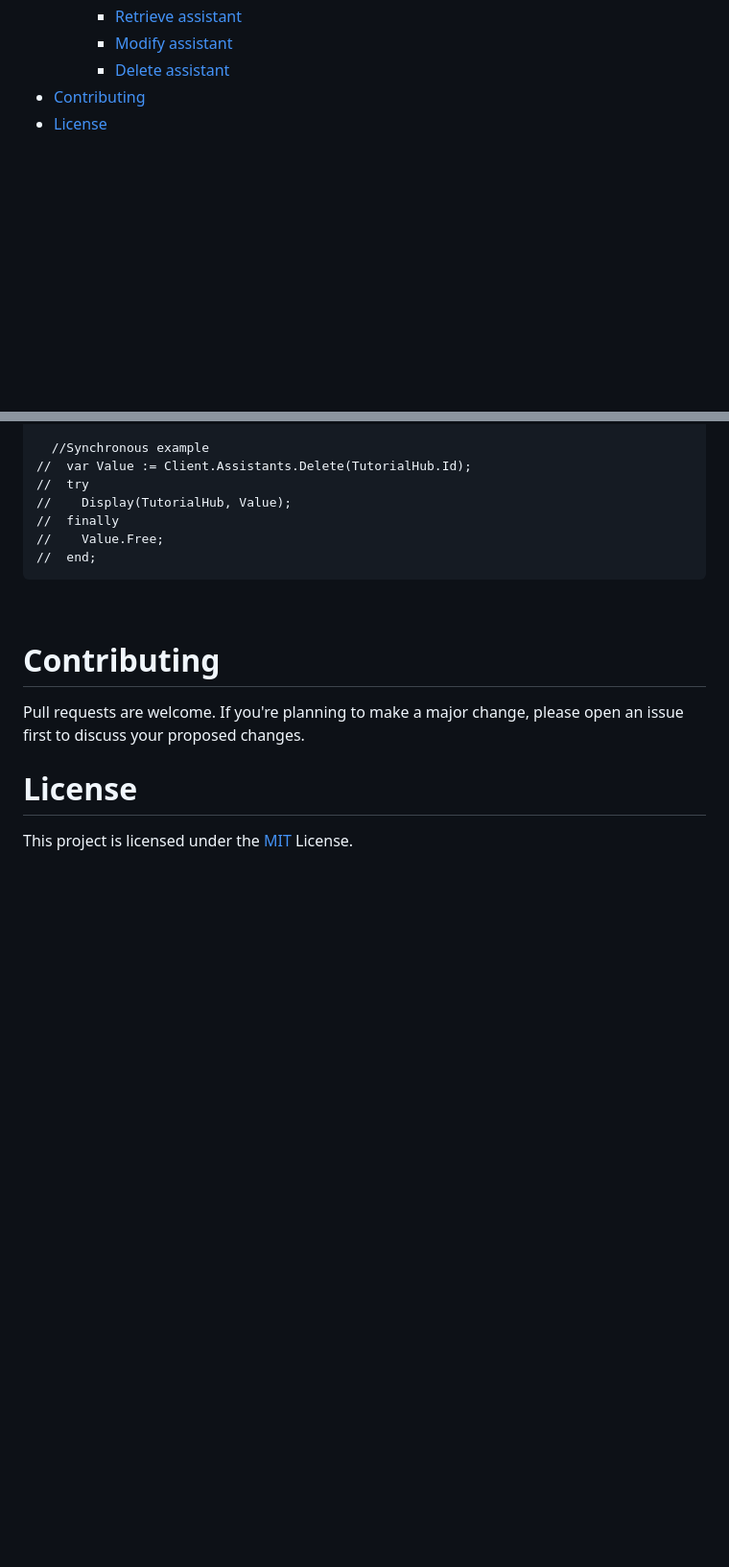
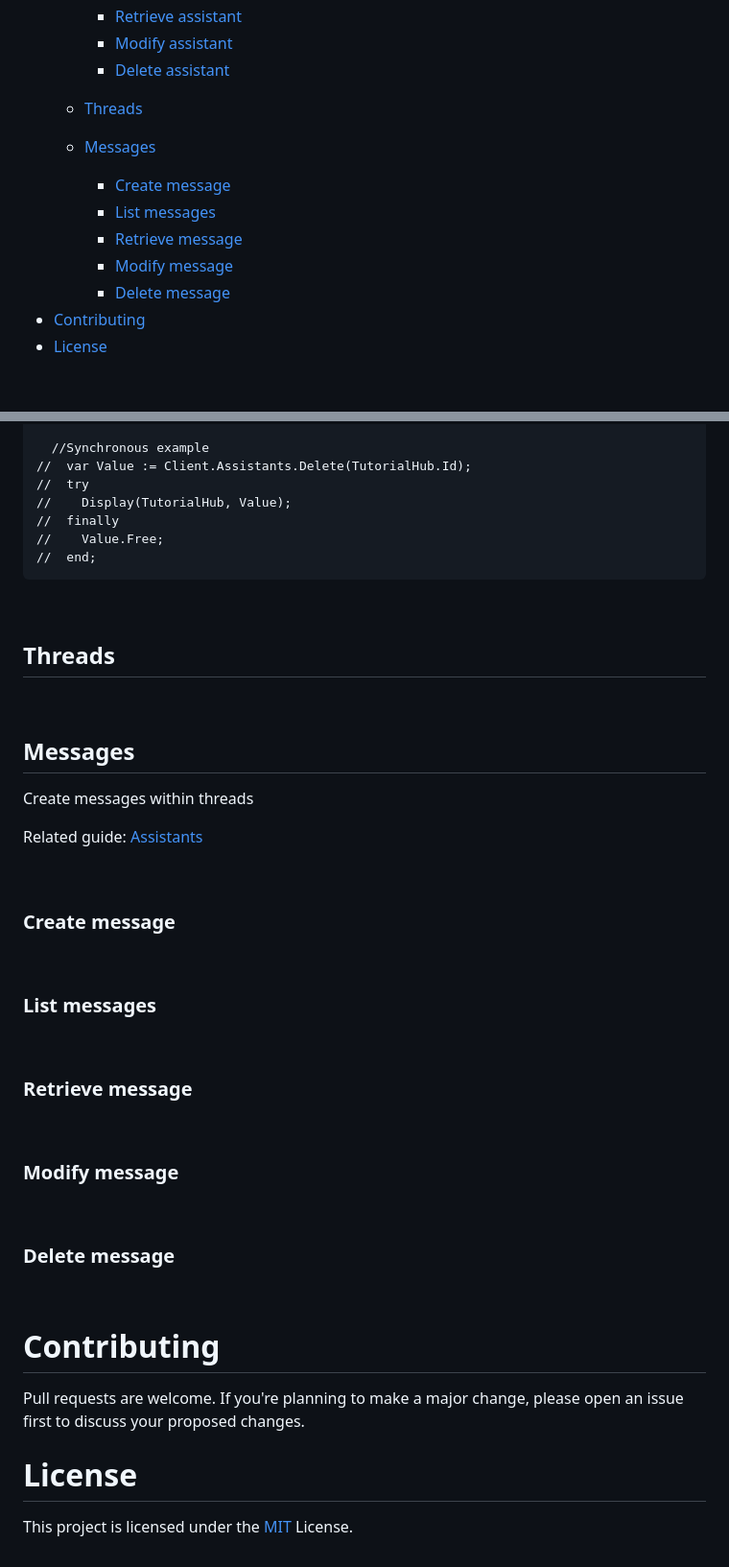
Before and after one commit to MaxiDonkey/DelphiGenAI, a Markdown page: README.md, 2 parts joined by grey strips. Shown at 96% size. Drawn GitHub-style; blank space fills up the shorter version.

```diff
--- a/README.md
+++ b/README.md
@@ -87,6 +87,14 @@ ___
         - [Retrieve assistant](#Retrieve-assistant)
         - [Modify assistant](#Modify-assistant)
         - [Delete assistant](#Delete-assistant)
+    - [Threads](#Threads)
+
+    - [Messages](#Messages)
+        - [Create message](#Create-message)
+        - [List messages](#List-messages)
+        - [Retrieve message](#Retrieve-message)
+        - [Modify message](#Modify-message)
+        - [Delete message](#Delete-message)
 - [Contributing](#contributing)
 - [License](#license)
 
@@ -3626,6 +3634,44 @@ Delete an assistant by its ID.
 
 <br/>
 
+## Threads
+
+<br/>
+
+
+
+
+
+
+
+## Messages
+
+Create messages within threads
+
+Related guide: [Assistants](https://platform.openai.com/docs/assistants/overview)
+
+<br/>
+
+### Create message
+
+<br/>
+
+### List messages
+
+<br/>
+
+### Retrieve message
+
+<br/>
+
+### Modify message
+
+<br/>
+
+### Delete message
+
+<br/>
+
 # Contributing
 
 Pull requests are welcome. If you're planning to make a major change, please open an issue first to discuss your proposed changes.
```
